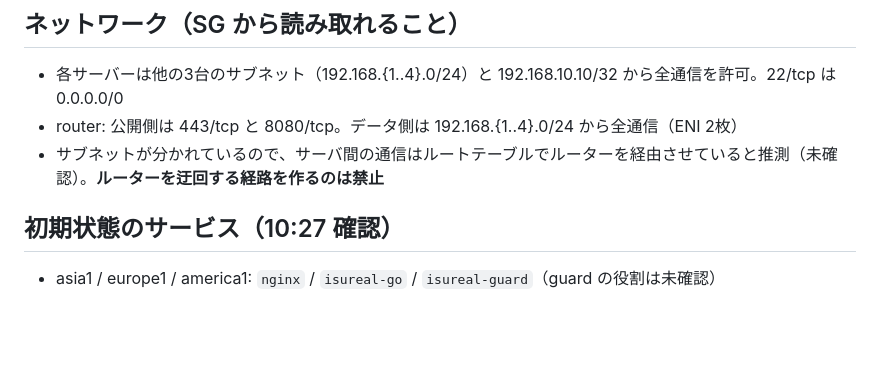
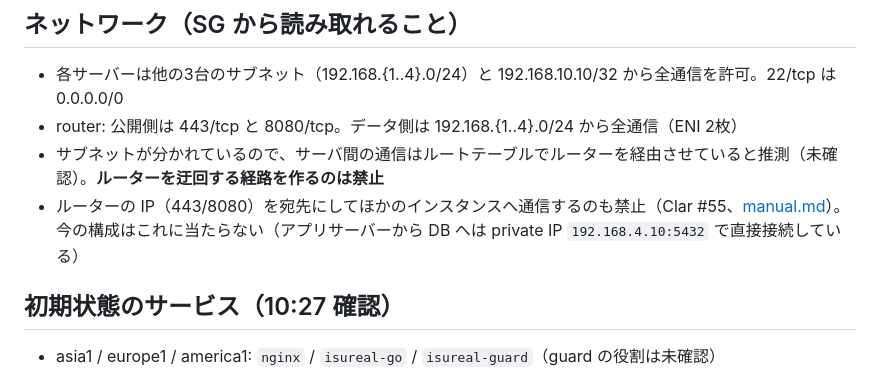
Before and after one commit to hassaku63/isucon2026, a Markdown page: docs/environment.md, the part around the change. Drawn GitHub-style; blank space fills up the shorter version.

```diff
--- a/docs/environment.md
+++ b/docs/environment.md
@@ -26,6 +26,7 @@ BenchmarkHost（スタック出力）: `app.team120050-aws.127.0.0.1.nip.io`
 - 各サーバーは他の3台のサブネット（192.168.{1..4}.0/24）と 192.168.10.10/32 から全通信を許可。22/tcp は 0.0.0.0/0
 - router: 公開側は 443/tcp と 8080/tcp。データ側は 192.168.{1..4}.0/24 から全通信（ENI 2枚）
 - サブネットが分かれているので、サーバ間の通信はルートテーブルでルーターを経由させていると推測（未確認）。**ルーターを迂回する経路を作るのは禁止**
+- ルーターの IP（443/8080）を宛先にしてほかのインスタンスへ通信するのも禁止（Clar #55、[manual.md](manual.md)）。今の構成はこれに当たらない（アプリサーバーから DB へは private IP `192.168.4.10:5432` で直接接続している）
 
 ## 初期状態のサービス（10:27 確認）
 
```
Also changed, not shown: CLAUDE.md (+1 -0 lines), docs/manual.md (+2 -0 lines).
